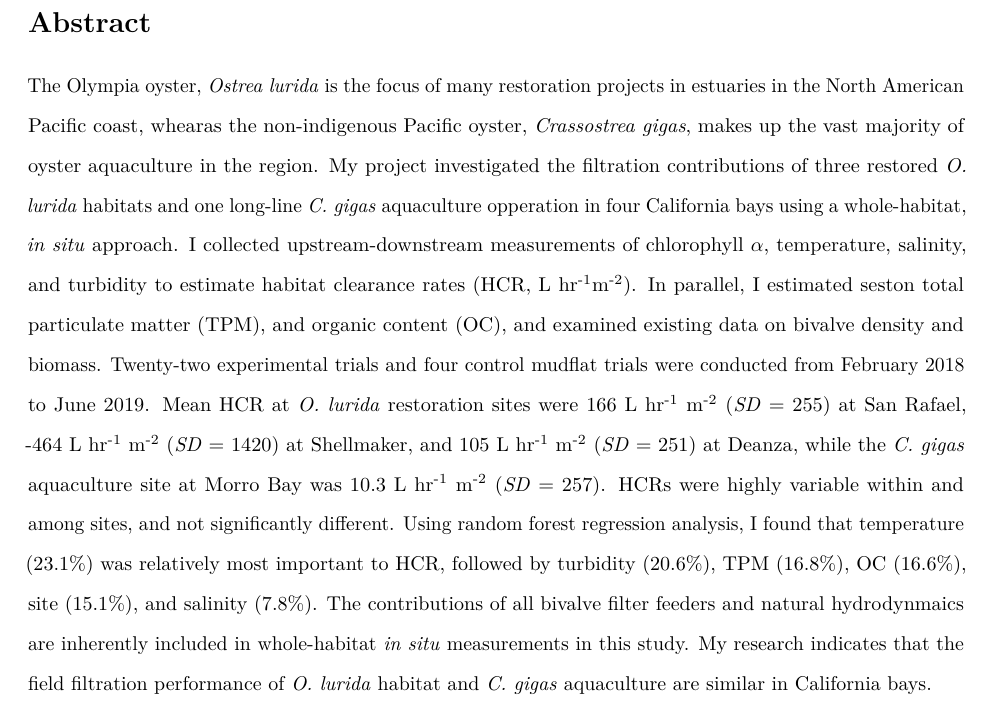
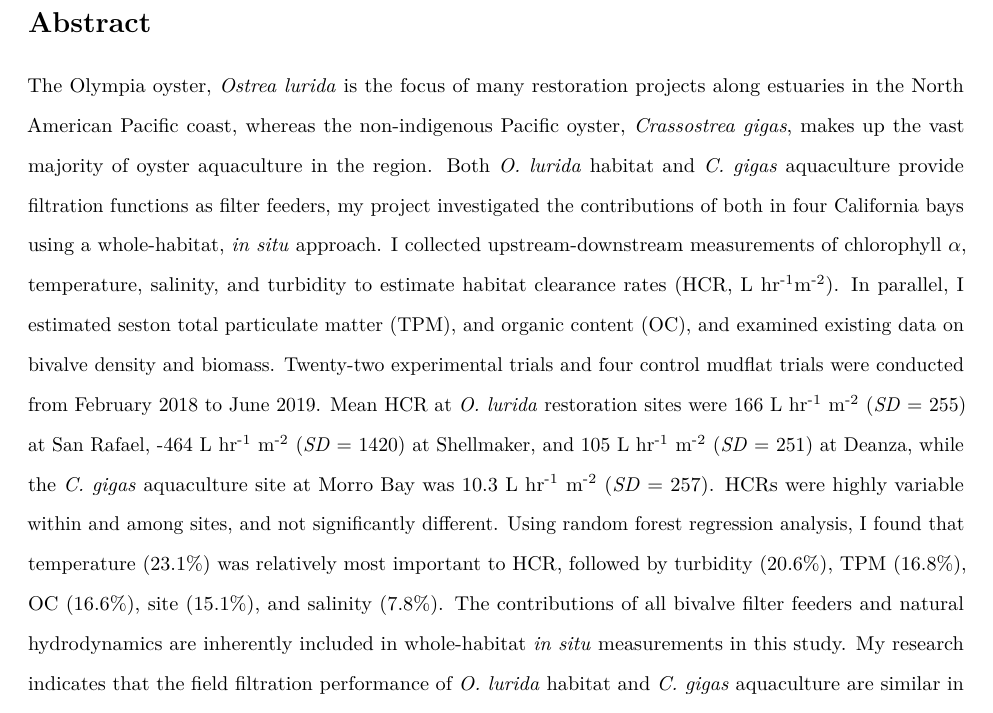
Before and after one commit to theamarks/Oyster-Insitu-Filtration, an R Markdown document (Thesis_Manuscript/Thesis_Abstract.Rmd): part of the page, cut so that both start at the same text. Rendered offline with R 4.5, knitr and Pandoc, then LaTeX, with nearby package versions; a font, style sheet, LaTeX package, included part or bibliography that could not be used is replaced or left out.

Commit message:
DZ final edits to abstract

```diff
--- a/Thesis_Manuscript/Thesis_Abstract.Rmd
+++ b/Thesis_Manuscript/Thesis_Abstract.Rmd
@@ -6,19 +6,20 @@ header-includes:
 - \doublespacing
 indent: yes
 output:
+  word_document: default
   pdf_document:
     fig_caption: yes
 ---
 
 # Abstract
 
-The Olympia oyster, *Ostrea lurida* is the focus of many restoration projects in estuaries in the North American Pacific coast, whearas the non-indigenous Pacific oyster, *Crassostrea gigas*, makes up the vast majority of oyster aquaculture in the region.
-My project investigated the filtration contributions of three restored *O. lurida* habitats and one long-line *C. gigas* aquaculture opperation in four California bays using a whole-habitat, *in situ* approach.
+The Olympia oyster, *Ostrea lurida* is the focus of many restoration projects along estuaries in the North American Pacific coast, whereas the non-indigenous Pacific oyster, *Crassostrea gigas*, makes up the vast majority of oyster aquaculture in the region.
+Both *O. lurida* habitat and *C. gigas* aquaculture provide filtration functions as filter feeders, my project investigated the contributions of both in four California bays using a whole-habitat, *in situ* approach.
 I collected upstream-downstream measurements of chlorophyll $\alpha$, temperature, salinity, and turbidity to estimate habitat clearance rates (HCR, L hr^-1^m^-2^).
 In parallel, I estimated seston total particulate matter (TPM), and organic content (OC), and examined existing data on bivalve density and biomass.
 Twenty-two experimental trials and four control mudflat trials were conducted from February 2018 to June 2019.
 Mean HCR at *O. lurida* restoration sites were 166 L hr^-1^ m^-2^ (*SD* = 255) at San Rafael, -464 L hr^-1^ m^-2^ (*SD* = 1420) at Shellmaker, and 105 L hr^-1^ m^-2^ (*SD* = 251) at Deanza, while the *C. gigas* aquaculture site at Morro Bay was 10.3 L hr^-1^ m^-2^ (*SD* = 257).
 HCRs were highly variable within and among sites, and not significantly different.
 Using random forest regression analysis, I found that temperature (23.1%) was relatively most important to HCR, followed by turbidity (20.6%), TPM (16.8%), OC (16.6%), site (15.1%), and salinity (7.8%).
-The contributions of all bivalve filter feeders and natural hydrodynmaics are inherently included in whole-habitat *in situ* measurements in this study.
+The contributions of all bivalve filter feeders and natural hydrodynamics are inherently included in whole-habitat *in situ* measurements in this study.
 My research indicates that the field filtration performance of *O. lurida* habitat and *C. gigas* aquaculture are similar in California bays.
```
